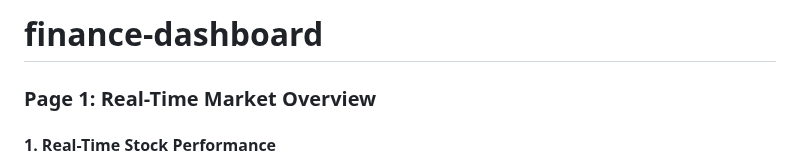
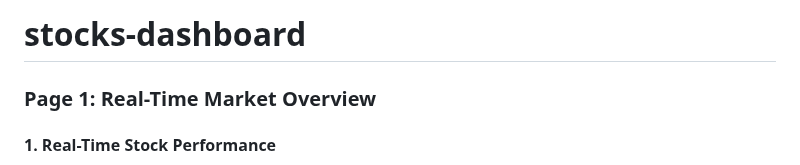
Before and after one commit to Saurabh-Lakhanpal/stocks-dashboard, a Markdown page: README.md, the part around the change. Rendered like a GitHub page.

```diff
--- a/README.md
+++ b/README.md
@@ -1,4 +1,4 @@
-# finance-dashboard
+# stocks-dashboard
 ### Page 1: **Real-Time Market Overview**
 
 #### **1. Real-Time Stock Performance**
```
